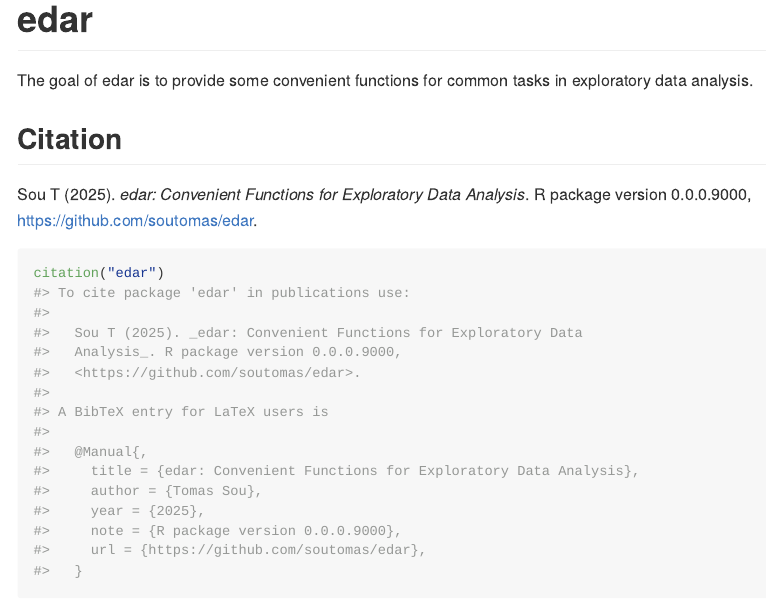
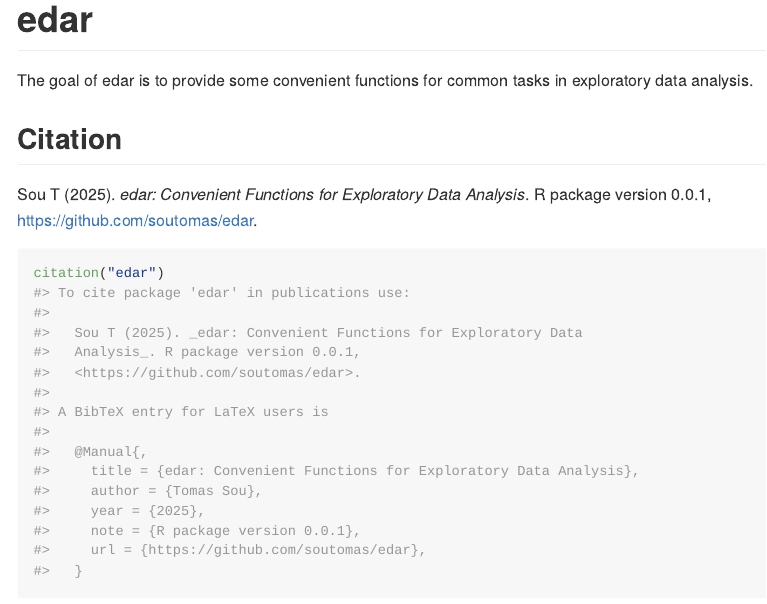
Before and after one commit to soutomas/edar, an R Markdown document (README.Rmd): the page in a window 1100 px wide, from its top. The pictures show the output file README.md that the author committed with the source, drawn offline in the style of GitHub.

Commit message:
Updated README

````diff
--- a/README.Rmd
+++ b/README.Rmd
@@ -22,7 +22,7 @@ The goal of edar is to provide some convenient functions for common tasks in exp
 
 ## Citation
 
-Sou T (2025). _edar: Convenient Functions for Exploratory Data Analysis_. R package version 0.0.0.9000, <https://github.com/soutomas/edar>.
+Sou T (2025). _edar: Convenient Functions for Exploratory Data Analysis_. R package version 0.0.1, <https://github.com/soutomas/edar>.
 
 ```{r}
 citation("edar")
````
Also changed, not shown: README.md, 3 other files.
